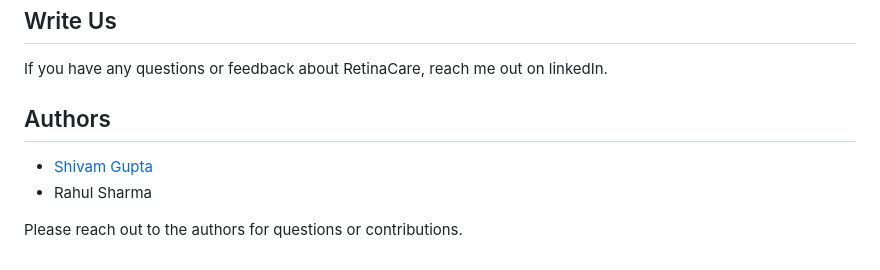
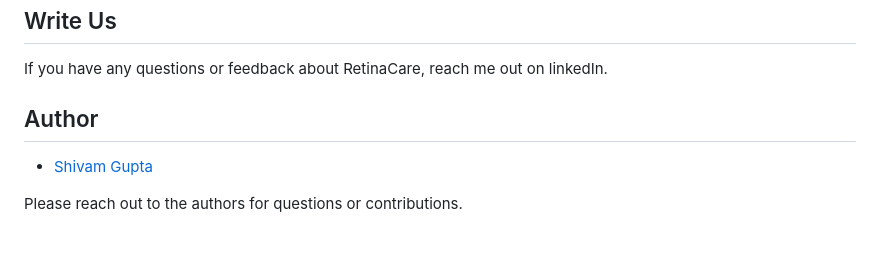
Before and after one commit to ShivamGupta92/Retinacare-Early-Detection-Of-Diabetic-Retinopathy, a Markdown page: README.md, the part around the change. Rendered like a GitHub page.

```diff
--- a/README.md
+++ b/README.md
@@ -67,9 +67,9 @@ We're motivated by the desire to improve public health, especially for those wit
 
 If you have any questions or feedback about RetinaCare, reach me out on linkedIn.
 
-## Authors
+## Author
 
 - [Shivam Gupta](https://www.linkedin.com/in/shivam-gupta-453b13217)
-- Rahul Sharma
+
 
 Please reach out to the authors for questions or contributions.
```
